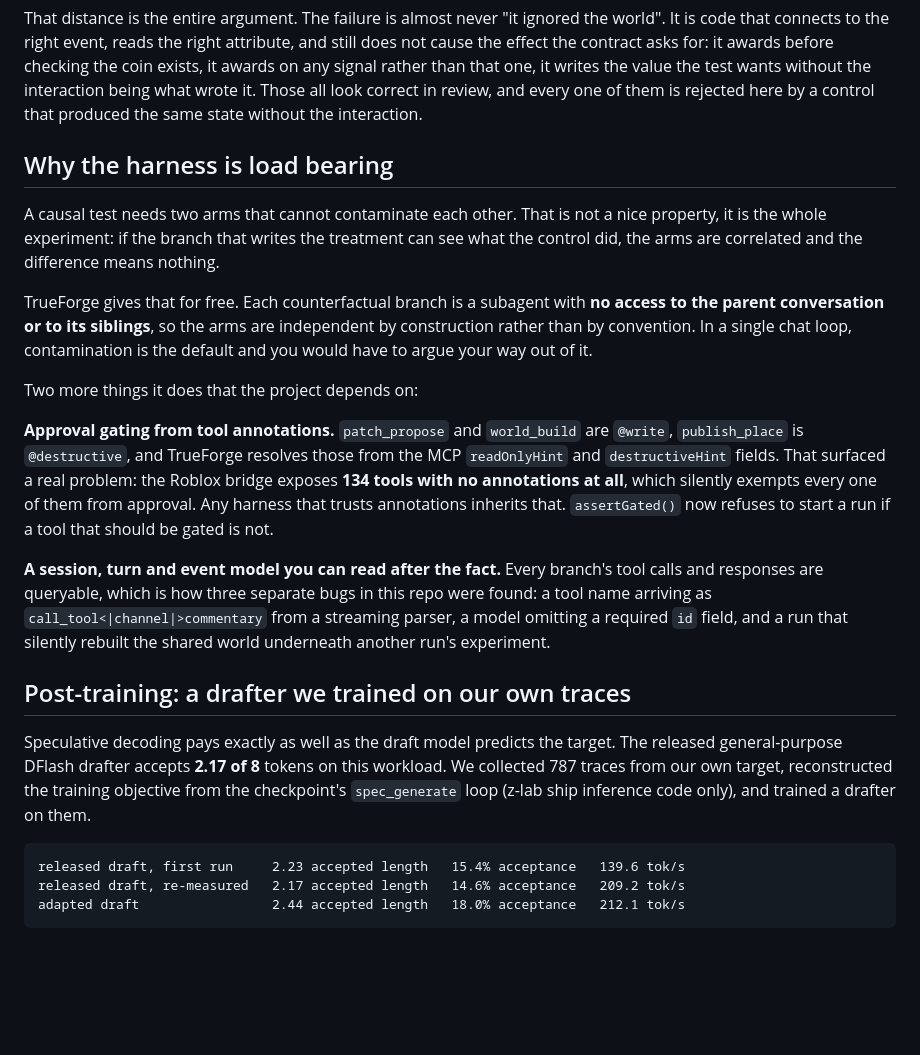
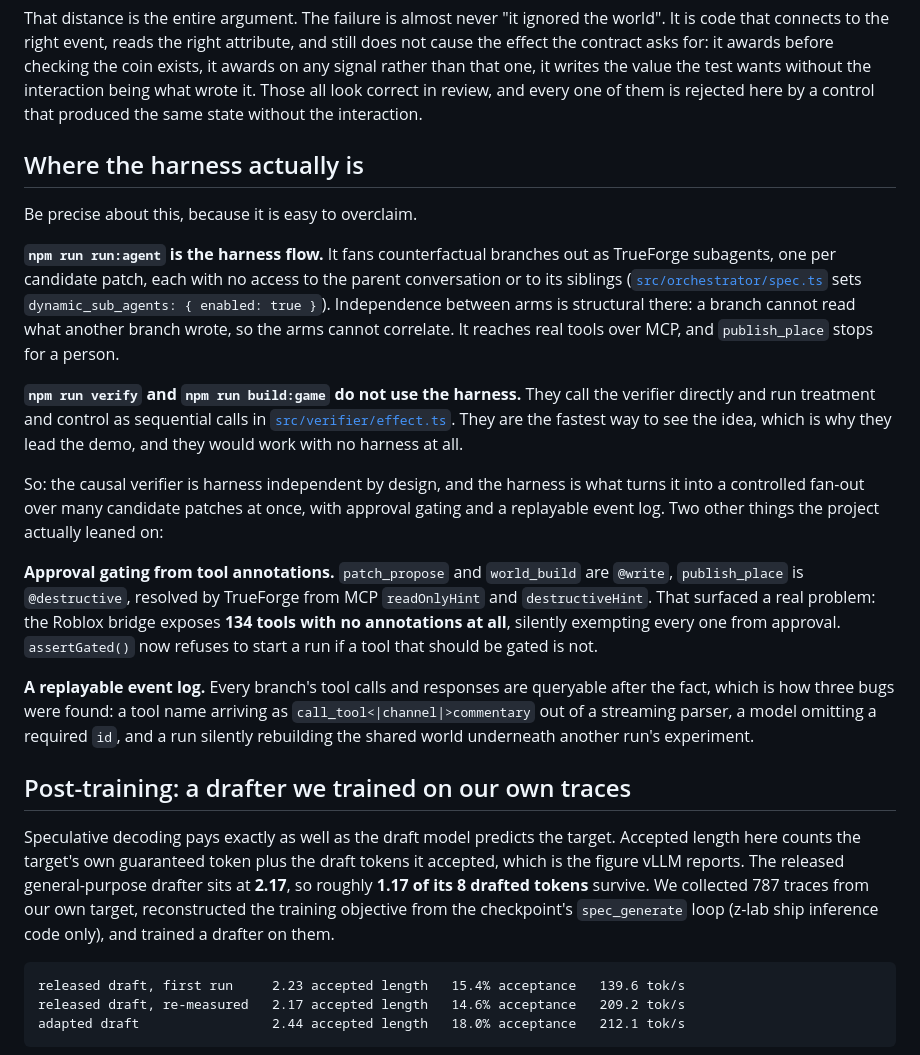
Before and after one commit to Hcoder10/placebo, a Markdown page: README.md, the part around one of its changes. GitHub-like rendering; blank space fills up the shorter version.

````diff
--- a/README.md
+++ b/README.md
@@ -96,20 +96,23 @@ gpt-oss-20b   build_coin    29/40
 So the model reaches for the right objects four times out of five. Roughly **one patch in thirty survives causal verification**.
 
 That distance is the entire argument. The failure is almost never "it ignored the world". It is code that connects to the right event, reads the right attribute, and still does not cause the effect the contract asks for: it awards before checking the coin exists, it awards on any signal rather than that one, it writes the value the test wants without the interaction being what wrote it. Those all look correct in review, and every one of them is rejected here by a control that produced the same state without the interaction.
-## Why the harness is load bearing
+## Where the harness actually is
 
-A causal test needs two arms that cannot contaminate each other. That is not a nice property, it is the whole experiment: if the branch that writes the treatment can see what the control did, the arms are correlated and the difference means nothing.
+Be precise about this, because it is easy to overclaim.
 
-TrueForge gives that for free. Each counterfactual branch is a subagent with **no access to the parent conversation or to its siblings**, so the arms are independent by construction rather than by convention. In a single chat loop, contamination is the default and you would have to argue your way out of it.
+**`npm run run:agent` is the harness flow.** It fans counterfactual branches out as TrueForge subagents, one per candidate patch, each with no access to the parent conversation or to its siblings ([`src/orchestrator/spec.ts`](src/orchestrator/spec.ts) sets `dynamic_sub_agents: { enabled: true }`). Independence between arms is structural there: a branch cannot read what another branch wrote, so the arms cannot correlate. It reaches real tools over MCP, and `publish_place` stops for a person.
 
-Two more things it does that the project depends on:
+**`npm run verify` and `npm run build:game` do not use the harness.** They call the verifier directly and run treatment and control as sequential calls in [`src/verifier/effect.ts`](src/verifier/effect.ts). They are the fastest way to see the idea, which is why they lead the demo, and they would work with no harness at all.
 
-**Approval gating from tool annotations.** `patch_propose` and `world_build` are `@write`, `publish_place` is `@destructive`, and TrueForge resolves those from the MCP `readOnlyHint` and `destructiveHint` fields. That surfaced a real problem: the Roblox bridge exposes **134 tools with no annotations at all**, which silently exempts every one of them from approval. Any harness that trusts annotations inherits that. `assertGated()` now refuses to start a run if a tool that should be gated is not.
+So: the causal verifier is harness independent by design, and the harness is what turns it into a controlled fan-out over many candidate patches at once, with approval gating and a replayable event log. Two other things the project actually leaned on:
 
-**A session, turn and event model you can read after the fact.** Every branch's tool calls and responses are queryable, which is how three separate bugs in this repo were found: a tool name arriving as `call_tool<|channel|>commentary` from a streaming parser, a model omitting a required `id` field, and a run that silently rebuilt the shared world underneath another run's experiment.
+**Approval gating from tool annotations.** `patch_propose` and `world_build` are `@write`, `publish_place` is `@destructive`, resolved by TrueForge from MCP `readOnlyHint` and `destructiveHint`. That surfaced a real problem: the Roblox bridge exposes **134 tools with no annotations at all**, silently exempting every one from approval. `assertGated()` now refuses to start a run if a tool that should be gated is not.
+
+**A replayable event log.** Every branch's tool calls and responses are queryable after the fact, which is how three bugs were found: a tool name arriving as `call_tool<|channel|>commentary` out of a streaming parser, a model omitting a required `id`, and a run silently rebuilding the shared world underneath another run's experiment.
+
 ## Post-training: a drafter we trained on our own traces
 
-Speculative decoding pays exactly as well as the draft model predicts the target. The released general-purpose DFlash drafter accepts **2.17 of 8** tokens on this workload. We collected 787 traces from our own target, reconstructed the training objective from the checkpoint's `spec_generate` loop (z-lab ship inference code only), and trained a drafter on them.
+Speculative decoding pays exactly as well as the draft model predicts the target. Accepted length here counts the target's own guaranteed token plus the draft tokens it accepted, which is the figure vLLM reports. The released general-purpose drafter sits at **2.17**, so roughly **1.17 of its 8 drafted tokens** survive. We collected 787 traces from our own target, reconstructed the training objective from the checkpoint's `spec_generate` loop (z-lab ship inference code only), and trained a drafter on them.
 
 ```
 released draft, first run     2.23 accepted length   15.4% acceptance   139.6 tok/s
````
Also changed, not shown: other parts of README.md (+45 -1 lines).
